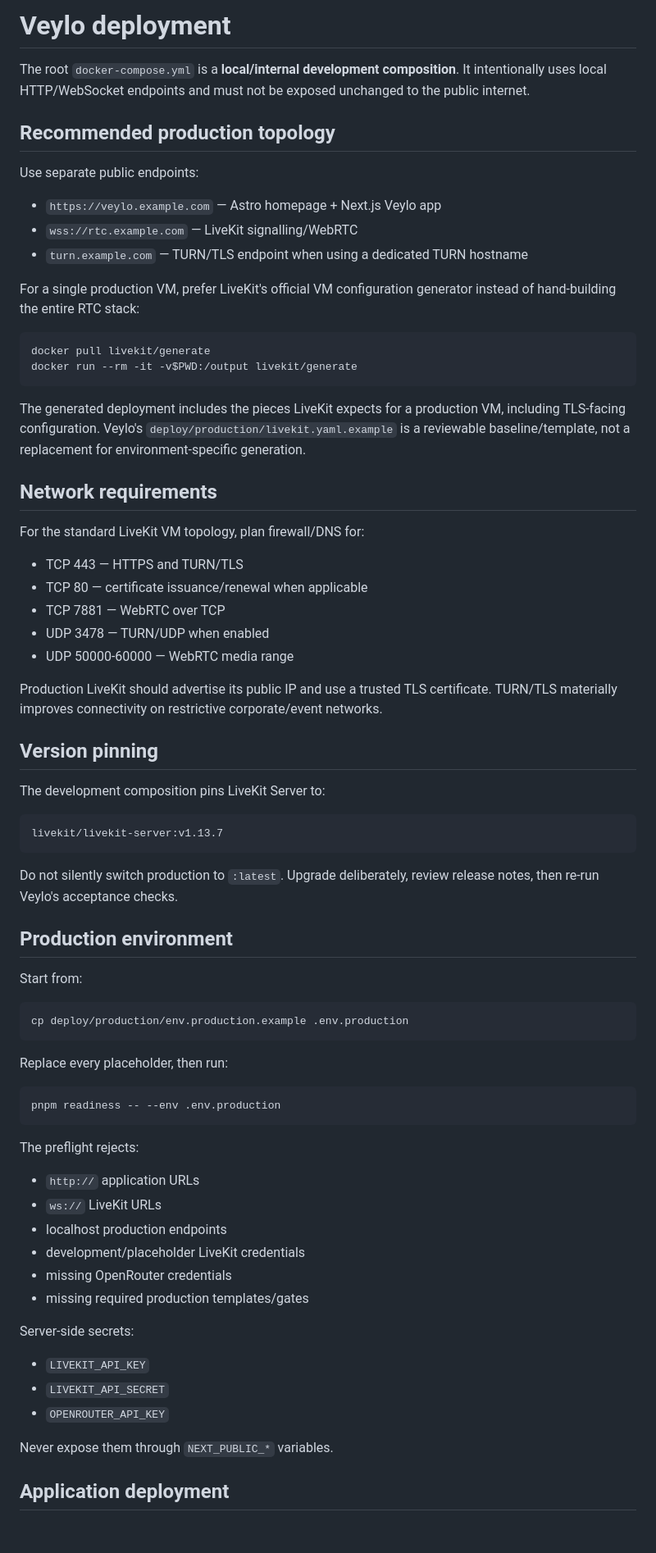
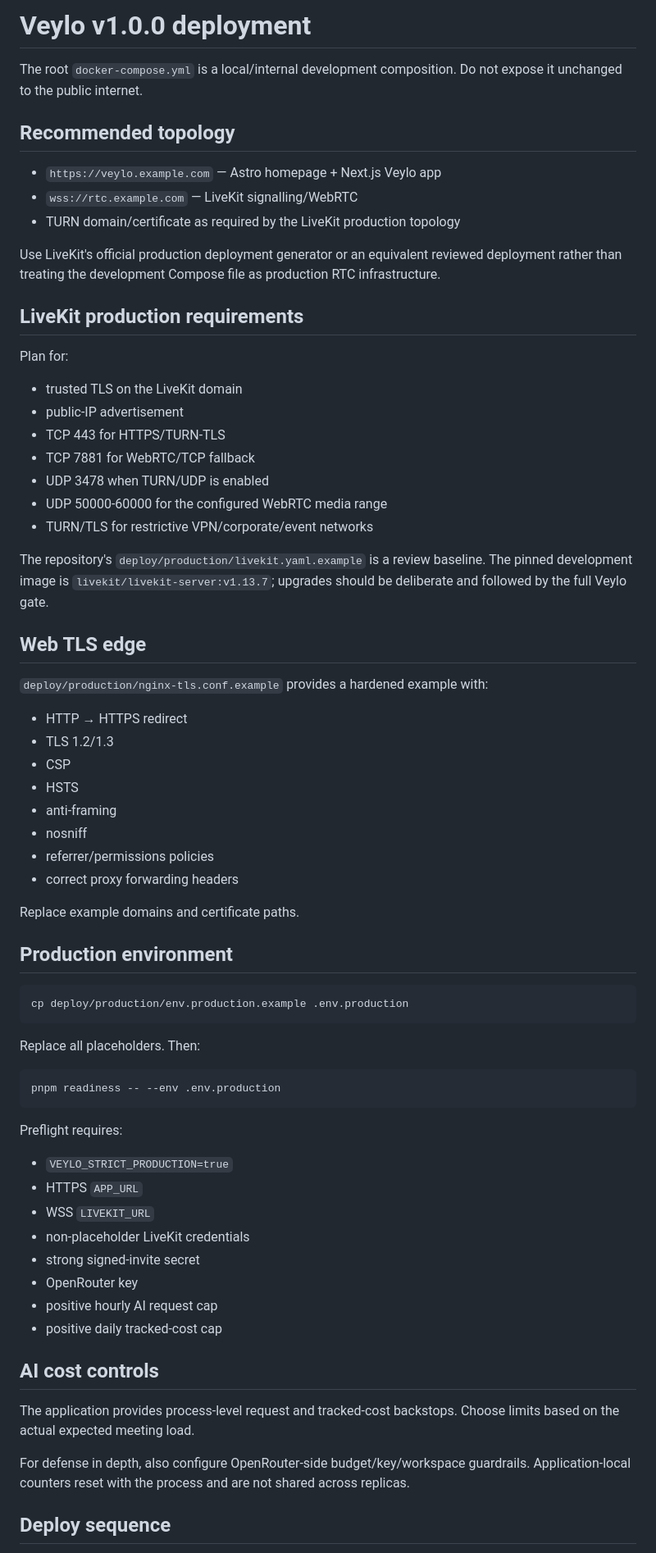
Before and after one commit to my-aicustom/veylo, a Markdown page: docs/DEPLOYMENT.md, the part around one of its changes. Shown at 82% size. GitHub-like rendering; blank space fills up the shorter version.

Commit message:
docs: finalize v1.0.0 production deployment runbook

````diff
--- a/docs/DEPLOYMENT.md
+++ b/docs/DEPLOYMENT.md
@@ -1,76 +1,72 @@
-# Veylo deployment
+# Veylo v1.0.0 deployment
 
-The root `docker-compose.yml` is a **local/internal development composition**. It intentionally uses local HTTP/WebSocket endpoints and must not be exposed unchanged to the public internet.
+The root `docker-compose.yml` is a local/internal development composition. Do not expose it unchanged to the public internet.
 
-## Recommended production topology
-
-Use separate public endpoints:
+## Recommended topology
 
 - `https://veylo.example.com` — Astro homepage + Next.js Veylo app
 - `wss://rtc.example.com` — LiveKit signalling/WebRTC
-- `turn.example.com` — TURN/TLS endpoint when using a dedicated TURN hostname
+- TURN domain/certificate as required by the LiveKit production topology
 
-For a single production VM, prefer LiveKit's official VM configuration generator instead of hand-building the entire RTC stack:
+Use LiveKit's official production deployment generator or an equivalent reviewed deployment rather than treating the development Compose file as production RTC infrastructure.
 
-```bash
-docker pull livekit/generate
-docker run --rm -it -v$PWD:/output livekit/generate
-```
+## LiveKit production requirements
 
-The generated deployment includes the pieces LiveKit expects for a production VM, including TLS-facing configuration. Veylo's `deploy/production/livekit.yaml.example` is a reviewable baseline/template, not a replacement for environment-specific generation.
+Plan for:
 
-## Network requirements
+- trusted TLS on the LiveKit domain
+- public-IP advertisement
+- TCP 443 for HTTPS/TURN-TLS
+- TCP 7881 for WebRTC/TCP fallback
+- UDP 3478 when TURN/UDP is enabled
+- UDP 50000-60000 for the configured WebRTC media range
+- TURN/TLS for restrictive VPN/corporate/event networks
 
-For the standard LiveKit VM topology, plan firewall/DNS for:
+The repository's `deploy/production/livekit.yaml.example` is a review baseline. The pinned development image is `livekit/livekit-server:v1.13.7`; upgrades should be deliberate and followed by the full Veylo gate.
 
-- TCP 443 — HTTPS and TURN/TLS
-- TCP 80 — certificate issuance/renewal when applicable
-- TCP 7881 — WebRTC over TCP
-- UDP 3478 — TURN/UDP when enabled
-- UDP 50000-60000 — WebRTC media range
+## Web TLS edge
 
-Production LiveKit should advertise its public IP and use a trusted TLS certificate. TURN/TLS materially improves connectivity on restrictive corporate/event networks.
+`deploy/production/nginx-tls.conf.example` provides a hardened example with:
 
-## Version pinning
+- HTTP → HTTPS redirect
+- TLS 1.2/1.3
+- CSP
+- HSTS
+- anti-framing
+- nosniff
+- referrer/permissions policies
+- correct proxy forwarding headers
 
-The development composition pins LiveKit Server to:
-
-```text
-livekit/livekit-server:v1.13.7
-```
-
-Do not silently switch production to `:latest`. Upgrade deliberately, review release notes, then re-run Veylo's acceptance checks.
+Replace example domains and certificate paths.
 
 ## Production environment
-
-Start from:
 
 ```bash
 cp deploy/production/env.production.example .env.production
 ```
 
-Replace every placeholder, then run:
+Replace all placeholders. Then:
 
 ```bash
 pnpm readiness -- --env .env.production
 ```
 
-The preflight rejects:
+Preflight requires:
 
-- `http://` application URLs
-- `ws://` LiveKit URLs
-- localhost production endpoints
-- development/placeholder LiveKit credentials
-- missing OpenRouter credentials
-- missing required production templates/gates
+- `VEYLO_STRICT_PRODUCTION=true`
+- HTTPS `APP_URL`
+- WSS `LIVEKIT_URL`
+- non-placeholder LiveKit credentials
+- strong signed-invite secret
+- OpenRouter key
+- positive hourly AI request cap
+- positive daily tracked-cost cap
 
-Server-side secrets:
+## AI cost controls
 
-- `LIVEKIT_API_KEY`
-- `LIVEKIT_API_SECRET`
-- `OPENROUTER_API_KEY`
+The application provides process-level request and tracked-cost backstops. Choose limits based on the actual expected meeting load.
 
-Never expose them through `NEXT_PUBLIC_*` variables.
+For defense in depth, also configure OpenRouter-side budget/key/workspace guardrails. Application-local counters reset with the process and are not shared across replicas.
 
-## Application deployment
+## Deploy sequence
 
````
Also changed, not shown: other parts of docs/DEPLOYMENT.md (+17 -25 lines).
